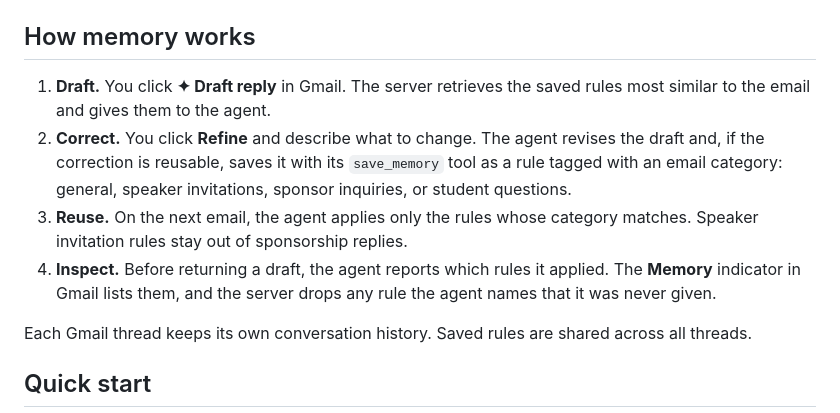
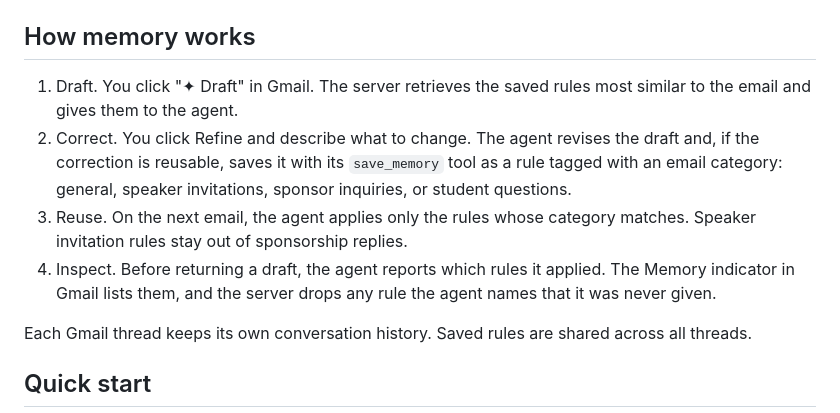
Before and after one commit to alexeygrigorev/gmail-memory-assistant, a Markdown page: README.md, the part around one of its changes. Drawn GitHub-style.

Commit message:
Simplify README formatting and workflow wording

```diff
--- a/README.md
+++ b/README.md
@@ -14,16 +14,16 @@ for long-term memory.
 
 ## How memory works
 
-1. **Draft.** You click **✦ Draft reply** in Gmail. The server retrieves the
+1. Draft. You click "✦ Draft" in Gmail. The server retrieves the
    saved rules most similar to the email and gives them to the agent.
-2. **Correct.** You click **Refine** and describe what to change. The agent
+2. Correct. You click Refine and describe what to change. The agent
    revises the draft and, if the correction is reusable, saves it with its
    `save_memory` tool as a rule tagged with an email category: general,
    speaker invitations, sponsor inquiries, or student questions.
-3. **Reuse.** On the next email, the agent applies only the rules whose
+3. Reuse. On the next email, the agent applies only the rules whose
    category matches. Speaker invitation rules stay out of sponsorship replies.
-4. **Inspect.** Before returning a draft, the agent reports which rules it
-   applied. The **Memory** indicator in Gmail lists them, and the server drops
+4. Inspect. Before returning a draft, the agent reports which rules it
+   applied. The Memory indicator in Gmail lists them, and the server drops
    any rule the agent names that it was never given.
 
 Each Gmail thread keeps its own conversation history. Saved rules are shared
```
Also changed, not shown: other parts of README.md (+10 -10 lines).
